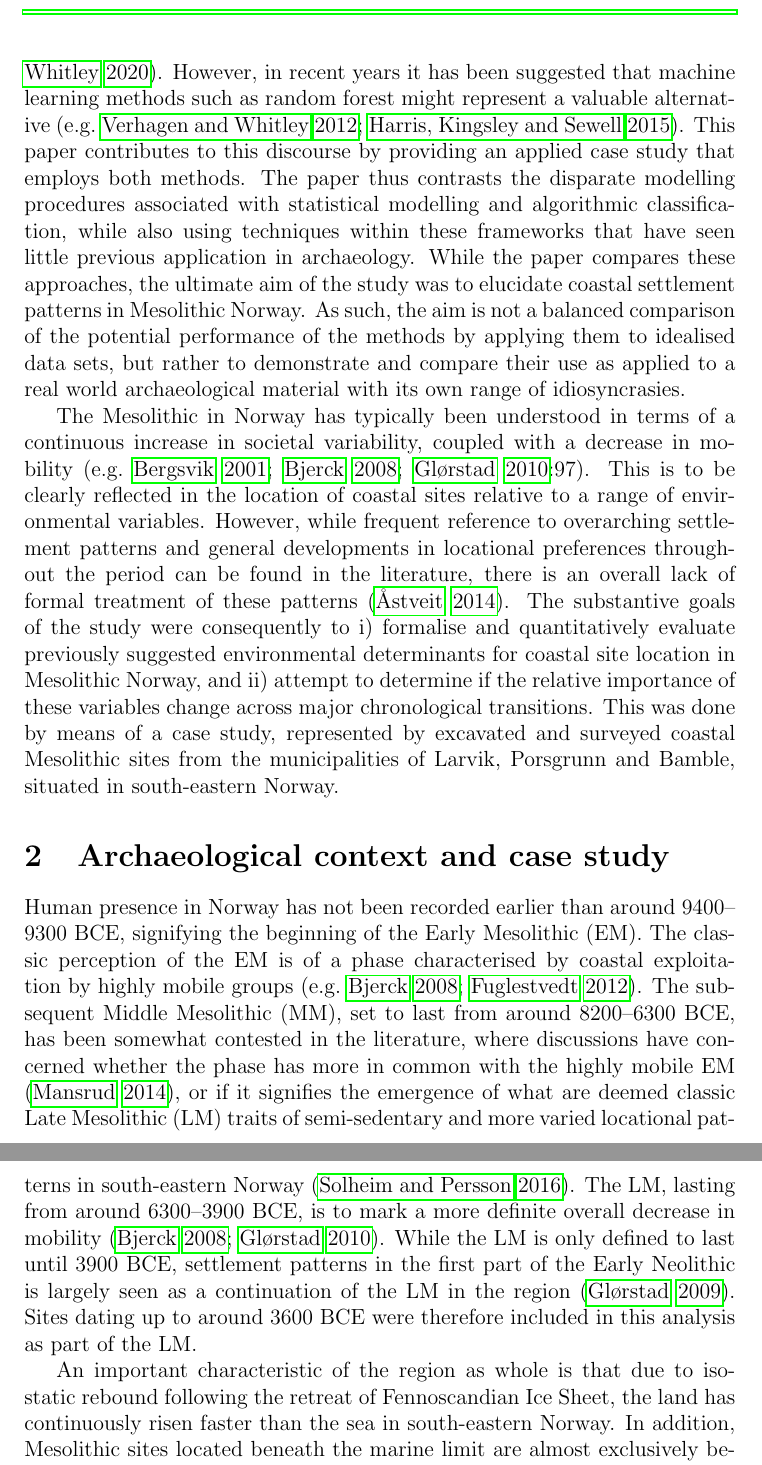
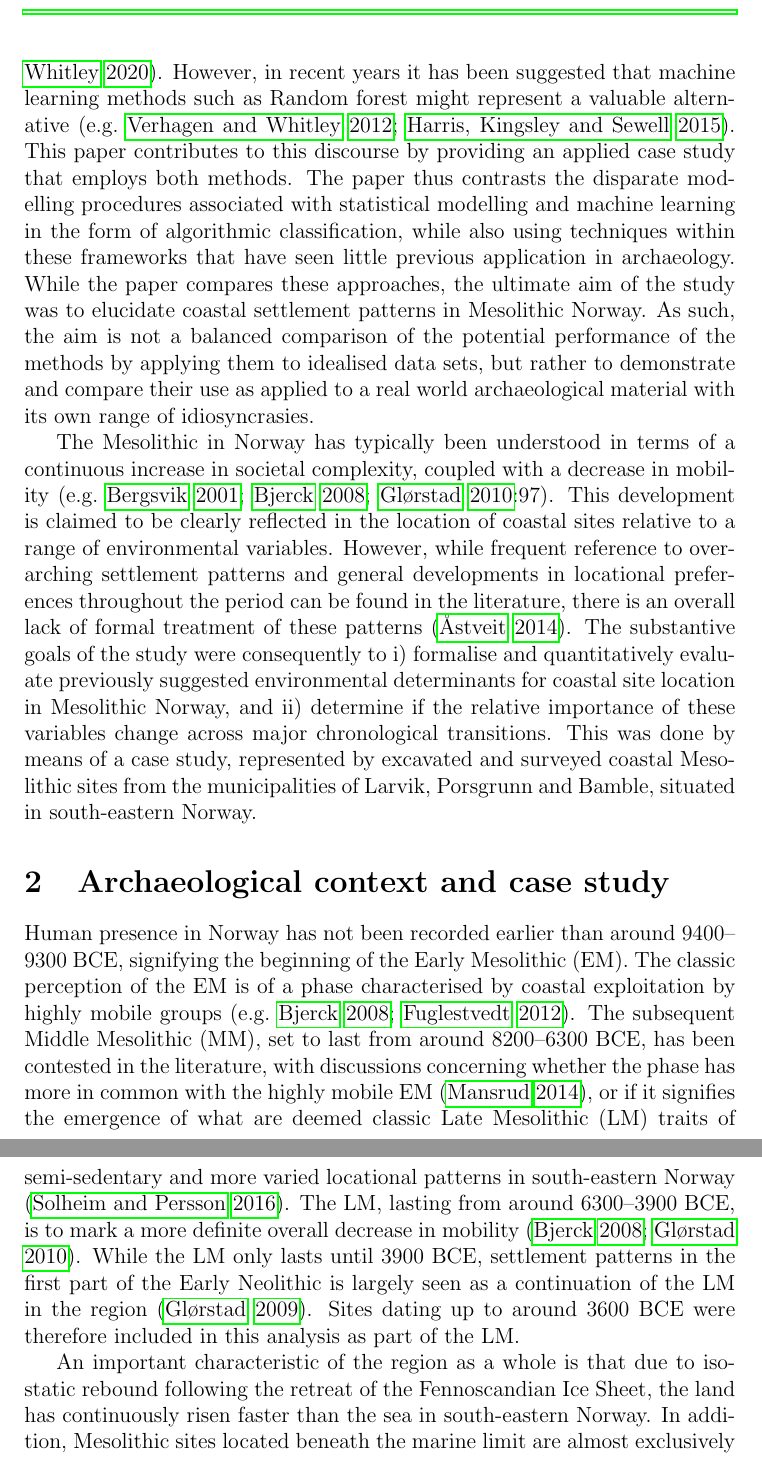
Before and after one commit to isakro/meso_patterns, a LaTeX document (latex/main.tex): two parts of pages 2 and 3 of 38, joined at a grey line, cut so that both start at the same text. Compiled offline with pdfLaTeX.

Commit message:
Update main.tex

```diff
--- a/latex/main.tex
+++ b/latex/main.tex
@@ -35,12 +35,12 @@ This paper presents and contrasts procedures and conceptual underpinnings associ
 Keywords: Site locational patterns, Statistical modelling, Machine learning, Mesolithic, South-eastern Norway
 
 \section{Introduction}
-Logistic regression has been the most commonly applied statistical method in the study of settlement locational patterns in archaeology \citep[e.g.][]{kvamme1988, warren2000, woodman2002, verhagen2020}. However, in recent years it has been suggested that machine learning methods such as random forest might represent a valuable alternative \citep[e.g.][]{verhagen2012, harris2015}. This paper contributes to this discourse by providing an applied case study that employs both methods. The paper thus contrasts the disparate modelling procedures associated with statistical modelling and algorithmic classification, while also using techniques within these frameworks that have seen little previous application in archaeology. While the paper compares these approaches, the ultimate aim of the study was to elucidate coastal settlement patterns in Mesolithic Norway. As such, the aim is not a balanced comparison of the potential performance of the methods by applying them to idealised data sets, but rather to demonstrate and compare their use as applied to a real world archaeological material with its own range of idiosyncrasies.\par
-The Mesolithic in Norway has typically been understood in terms of a continuous increase in societal variability, coupled with a decrease in mobility (\citealp[e.g.][]{bergsvik2001}; \citealp{bjerck2008}; \citealp[97]{glorstad2010}). This is to be clearly reflected in the location of coastal sites relative to a range of environmental variables. However, while frequent reference to overarching settlement patterns and general developments in locational preferences throughout the period can be found in the literature, there is an overall lack of formal treatment of these patterns \citep{aastveit2014}. The substantive goals of the study were consequently to i) formalise and quantitatively evaluate previously suggested environmental determinants for coastal site location in Mesolithic Norway, and ii) attempt to determine if the relative importance of these variables change across major chronological transitions. This was done by means of a case study, represented by excavated and surveyed coastal Mesolithic sites from the municipalities of Larvik, Porsgrunn and Bamble, situated in south-eastern Norway. \par
+Logistic regression has been the most commonly applied statistical method in the study of settlement locational patterns in archaeology \citep[e.g.][]{kvamme1988, warren2000, woodman2002, verhagen2020}. However, in recent years it has been suggested that machine learning methods such as Random forest might represent a valuable alternative \citep[e.g.][]{verhagen2012, harris2015}. This paper contributes to this discourse by providing an applied case study that employs both methods. The paper thus contrasts the disparate modelling procedures associated with statistical modelling and machine learning in the form of algorithmic classification, while also using techniques within these frameworks that have seen little previous application in archaeology. While the paper compares these approaches, the ultimate aim of the study was to elucidate coastal settlement patterns in Mesolithic Norway. As such, the aim is not a balanced comparison of the potential performance of the methods by applying them to idealised data sets, but rather to demonstrate and compare their use as applied to a real world archaeological material with its own range of idiosyncrasies.\par
+The Mesolithic in Norway has typically been understood in terms of a continuous increase in societal complexity, coupled with a decrease in mobility (\citealp[e.g.][]{bergsvik2001}; \citealp{bjerck2008}; \citealp[97]{glorstad2010}). This development is claimed to be clearly reflected in the location of coastal sites relative to a range of environmental variables. However, while frequent reference to overarching settlement patterns and general developments in locational preferences throughout the period can be found in the literature, there is an overall lack of formal treatment of these patterns \citep{aastveit2014}. The substantive goals of the study were consequently to i) formalise and quantitatively evaluate previously suggested environmental determinants for coastal site location in Mesolithic Norway, and ii) determine if the relative importance of these variables change across major chronological transitions. This was done by means of a case study, represented by excavated and surveyed coastal Mesolithic sites from the municipalities of Larvik, Porsgrunn and Bamble, situated in south-eastern Norway. \par
 
 \section{Archaeological context and case study}
-Human presence in Norway has not been recorded earlier than around 9400--9300 BCE, signifying the beginning of the Early Mesolithic (EM). The classic perception of the EM is of a phase characterised by coastal exploitation by highly mobile groups \citep[e.g.][]{bjerck2008, fuglestvedt2012}. The subsequent Middle Mesolithic (MM), set to last from around 8200--6300 BCE, has been somewhat contested in the literature, where discussions have concerned whether the phase has more in common with the highly mobile EM \citep{mansrud2014}, or if it signifies the emergence of what are deemed classic Late Mesolithic (LM) traits of semi-sedentary and more varied locational patterns in south-eastern Norway \citep{solheim2016}. The LM, lasting from around 6300--3900 BCE, is to mark a more definite overall decrease in mobility \citep{bjerck2008, glorstad2010}. While the LM is only defined to last until 3900 BCE, settlement patterns in the first part of the Early Neolithic is largely seen as a continuation of the LM in the region \citep{glorstad2009}. Sites dating up to around 3600 BCE were therefore included in this analysis as part of the LM. \par
-An important characteristic of the region as whole is that due to isostatic rebound following the retreat of Fennoscandian Ice Sheet, the land has continuously risen faster than the sea in south-eastern Norway. In addition, Mesolithic sites located beneath the marine limit are almost exclusively believed to have been utilised when they were situated on or a few meters from the shoreline. This means that the sites are distributed chronologically in the landscape, where older sites are situated at higher elevations than younger sites \citep{breivik2018, solheim2020}. Due to the rate of rebound they were also shore bound within relatively limited time-spans, meaning the sites are usually constituted of chronologically distinct artefact inventories. Here it is assumed that all sites under study were located on the shoreline. While not unproblematic, I believe that aggregating the results across as many cases as is done here will suppress noise caused by any sites potentially misclassified as shore-bound. \par
+Human presence in Norway has not been recorded earlier than around 9400--9300 BCE, signifying the beginning of the Early Mesolithic (EM). The classic perception of the EM is of a phase characterised by coastal exploitation by highly mobile groups \citep[e.g.][]{bjerck2008, fuglestvedt2012}. The subsequent Middle Mesolithic (MM), set to last from around 8200--6300 BCE, has been contested in the literature, with discussions concerning whether the phase has more in common with the highly mobile EM \citep{mansrud2014}, or if it signifies the emergence of what are deemed classic Late Mesolithic (LM) traits of semi-sedentary and more varied locational patterns in south-eastern Norway \citep{solheim2016}. The LM, lasting from around 6300--3900 BCE, is to mark a more definite overall decrease in mobility \citep{bjerck2008, glorstad2010}. While the LM only lasts until 3900 BCE, settlement patterns in the first part of the Early Neolithic is largely seen as a continuation of the LM in the region \citep{glorstad2009}. Sites dating up to around 3600 BCE were therefore included in this analysis as part of the LM. \par
+An important characteristic of the region as a whole is that due to isostatic rebound following the retreat of the Fennoscandian Ice Sheet, the land has continuously risen faster than the sea in south-eastern Norway. In addition, Mesolithic sites located beneath the marine limit are almost exclusively believed to have been utilised when they were situated on or a few meters from the shoreline. This means that the sites are distributed chronologically in the landscape, where older sites are situated at higher elevations than younger sites \citep{breivik2018, solheim2020}. Due to the rate of rebound they were also shore bound within relatively limited time-spans, meaning the sites are usually constituted of chronologically distinct artefact inventories. Here it is assumed that all sites under study were located on the shoreline. While not unproblematic, I believe that aggregating the results across as many cases as is done here will suppress noise caused by any sites potentially misclassified as shore-bound. \par
 The area of concern is comprised of the municipalities Porsgrunn, Bamble and Larvik in Vestfold and Telemark county (Figure \ref{fig:overview}). The region has been subject to extensive survey and excavation activity in the recent decade or so, leading to a dramatic increase in research activity and available data \citep[e.g.][]{solheim2013, jaksland2014, melvold2014, reitan2014, solheim2017}.
 
 \section{Site data}
```
Also changed, not shown: latex/main.tex (6 more changed lines).
